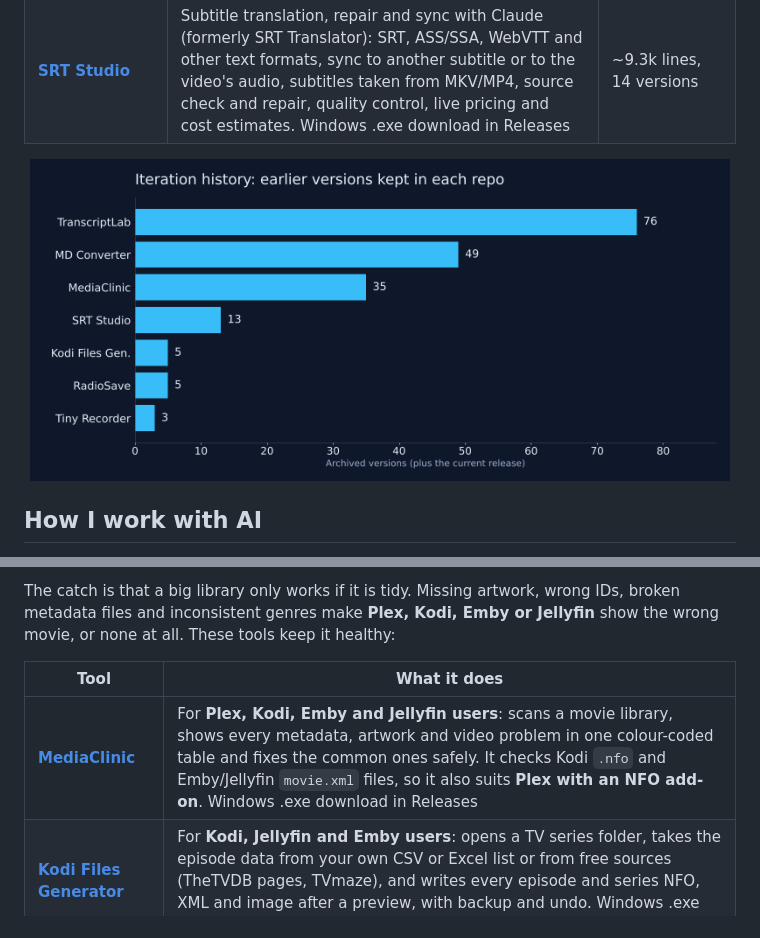
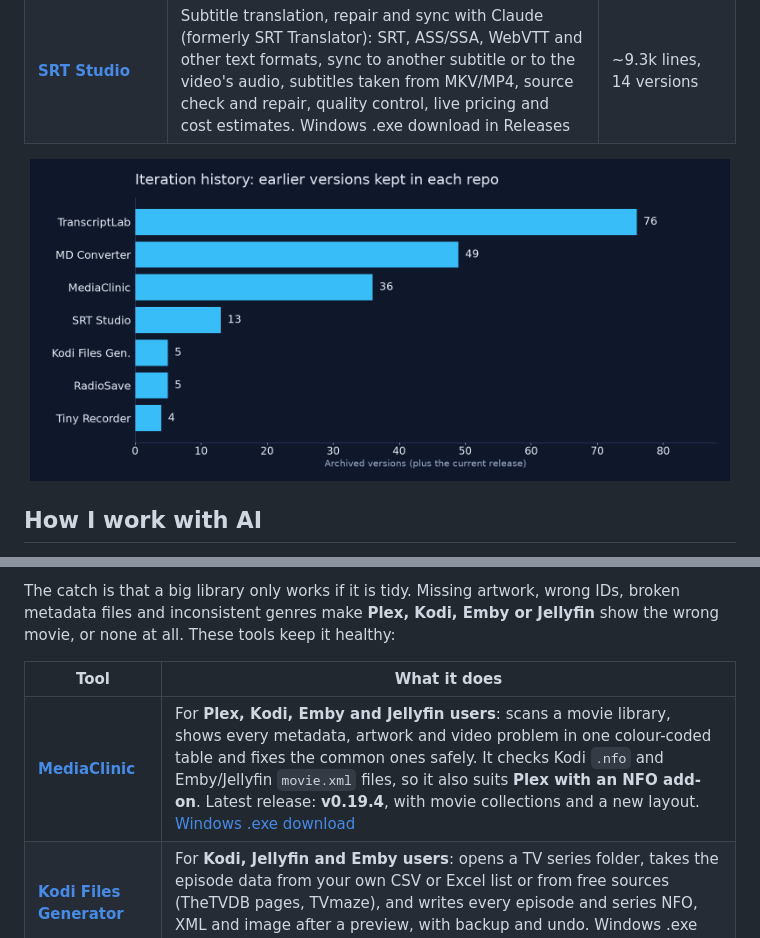
Before and after one commit to junqueirach/junqueirach, a Markdown page: README.md, 2 parts joined by grey strips. GitHub-like rendering; pictures changed too: assets/iterations.png.

Commit message:
Profile: MediaClinic v0.19.4, iteration chart

```diff
--- a/README.md
+++ b/README.md
@@ -56,7 +56,7 @@ The catch is that a big library only works if it is tidy. Missing artwork, wrong
 
 | Tool | What it does |
 |---|---|
-| [**MediaClinic**](https://github.com/junqueirach/mediaclinic) | For **Plex, Kodi, Emby and Jellyfin users**: scans a movie library, shows every metadata, artwork and video problem in one colour-coded table and fixes the common ones safely. It checks Kodi `.nfo` and Emby/Jellyfin `movie.xml` files, so it also suits **Plex with an NFO add-on**. Windows .exe download in Releases |
+| [**MediaClinic**](https://github.com/junqueirach/mediaclinic) | For **Plex, Kodi, Emby and Jellyfin users**: scans a movie library, shows every metadata, artwork and video problem in one colour-coded table and fixes the common ones safely. It checks Kodi `.nfo` and Emby/Jellyfin `movie.xml` files, so it also suits **Plex with an NFO add-on**. Latest release: **v0.19.4**, with movie collections and a new layout. [Windows .exe download](https://github.com/junqueirach/mediaclinic/releases/latest) |
 | [**Kodi Files Generator**](https://github.com/junqueirach/kodi-files-generator) | For **Kodi, Jellyfin and Emby users**: opens a TV series folder, takes the episode data from your own CSV or Excel list or from free sources (TheTVDB pages, TVmaze), and writes every episode and series NFO, XML and image after a preview, with backup and undo. Windows .exe download in Releases |
 
 Subtitles are part of the same job: I use [**SRT Studio**](https://github.com/junqueirach/srt-studio) (formerly SRT Translator, listed under AI projects above) to translate, repair and sync the subtitles of the films I own; [MD Converter](https://github.com/junqueirach/md-converter) turns subtitle files into Markdown for my transcript corpus.
```
